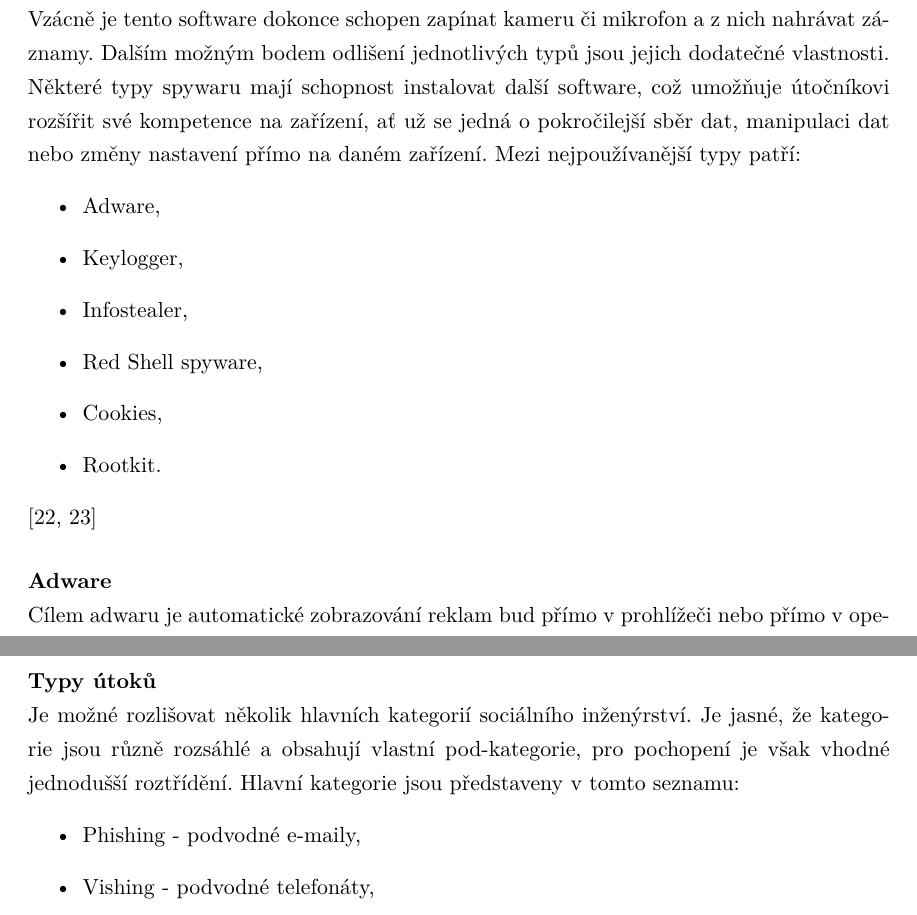
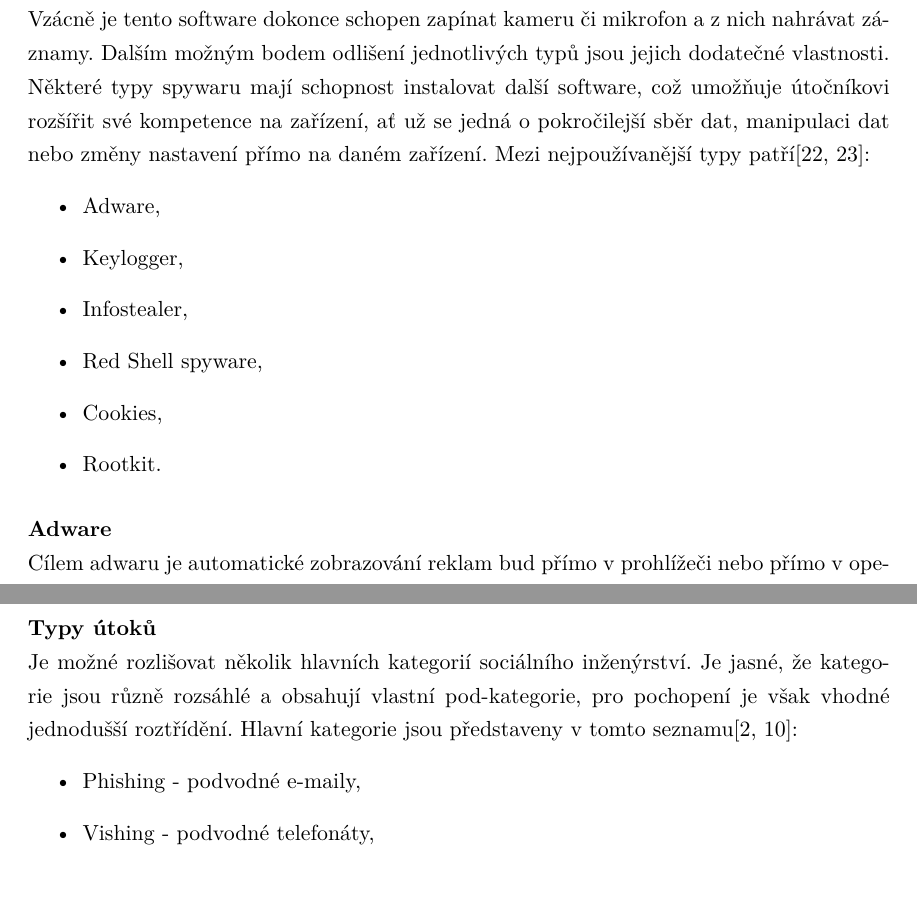
Before and after one commit to bonscji1/tex_UHK_bonsch_diplomka_red_team, a LaTeX thesis (main.tex, which reads content.tex): two parts of pages 22 and 26 of 91, joined at a grey line, cut so that both start at the same text. Compiled offline with pdfLaTeX.

```diff
--- a/content.tex
+++ b/content.tex
@@ -349,7 +350,7 @@
 Vzácně je tento software dokonce schopen zapínat kameru či mikrofon a z nich nahrávat záznamy.
 Dalším možným bodem odlišení jednotlivých typů jsou jejich dodatečné vlastnosti.
 Některé typy spywaru mají schopnost instalovat další software, což umožňuje útočníkovi rozšířit své kompetence na zařízení, ať už se jedná o pokročilejší sběr dat, manipulaci dat nebo změny nastavení přímo na daném zařízení.
-Mezi nejpoužívanější typy patří:
+Mezi nejpoužívanější typy patří\cite{avast_spyware, fortinet_spyware}:
 \begin{itemize}
 	\item Adware,
 	\item Keylogger,
@@ -357,7 +358,7 @@
 	\item Red Shell spyware,
 	\item Cookies,
 	\item Rootkit.
-\end{itemize}\cite{avast_spyware, fortinet_spyware}%todo check if i can do this better
+\end{itemize}
 
 \nlparagraph{Adware}
 Cílem adwaru je automatické zobrazování reklam bud přímo v prohlížeči nebo přímo v operačním systému zařízení.
@@ -482,7 +483,7 @@
 \nlparagraph{Typy útoků}
 Je možné rozlišovat několik hlavních kategorií sociálního inženýrství.
 Je jasné, že kategorie jsou různě rozsáhlé a obsahují vlastní pod-kategorie, pro pochopení je však vhodné jednodušší roztřídění.
-Hlavní kategorie jsou představeny v tomto seznamu:
+Hlavní kategorie jsou představeny v tomto seznamu\cite{Enisa_thread_landscape, moje_bakalarka}:
 \begin{itemize}
 	\item Phishing - podvodné e-maily,
 	\item Vishing - podvodné telefonáty,
```
Also changed, not shown: Images/malicious_govs_domains.png, content.tex (3 more changed lines).
